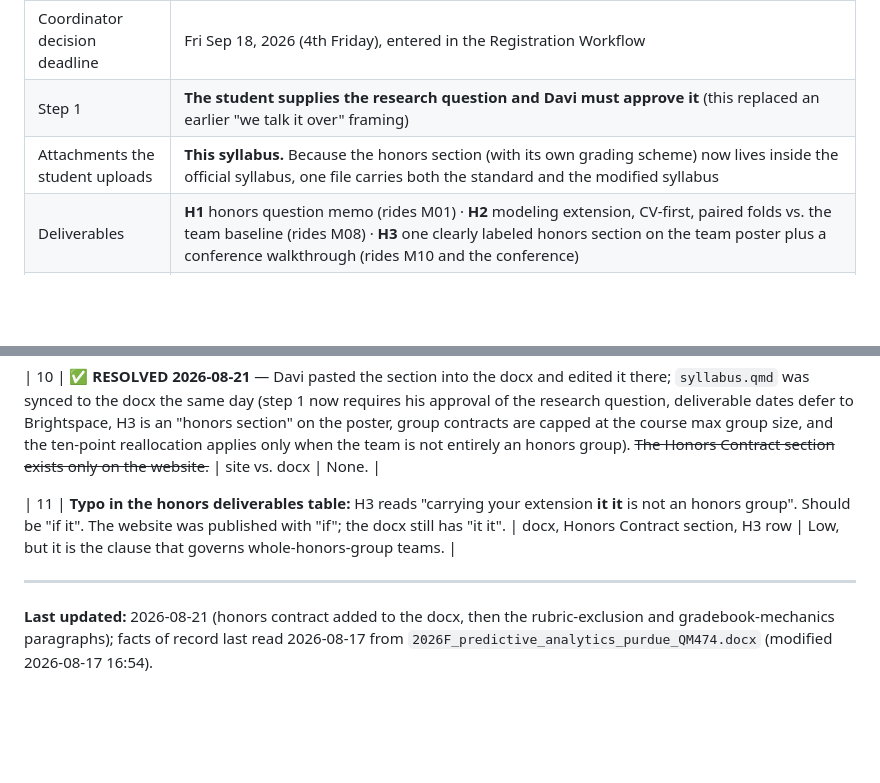
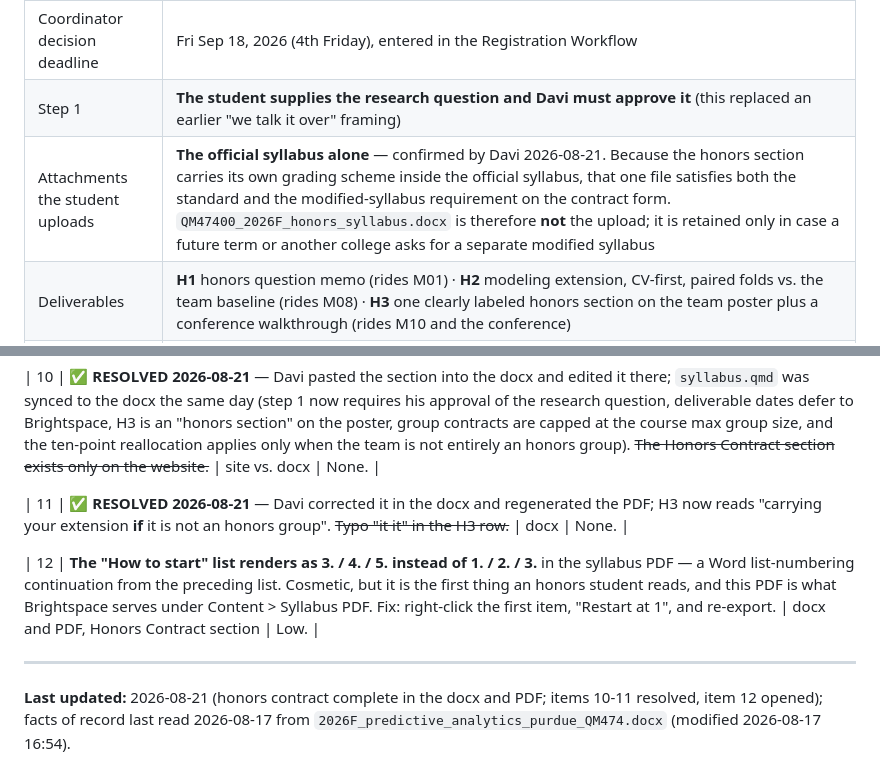
Before and after one commit to davi-moreira/2026F_predictive_analytics_QM474, a Markdown page: _project_docs/SYLLABUS_OF_RECORD_2026F.md, 2 parts joined by grey strips. Drawn GitHub-style; blank space fills up the shorter version.

Commit message:
docs: Close the honors typo and the two-syllabus question
Davi corrected the 'it it' typo in the docx and regenerated the PDF, and
confirmed the official syllabus alone satisfies the contract form's
modified-syllabus requirement. QM47400_2026F_honors_syllabus.docx is
demoted to a fallback artifact rather than the upload.

Opens register item 12: the 'How to start' list renders as 3./4./5. in the
syllabus PDF, a Word numbering continuation, in the file Brightspace serves.

Co-Authored-By: Claude Sonnet 4.5 <noreply@anthropic.com>

```diff
--- a/_project_docs/SYLLABUS_OF_RECORD_2026F.md
+++ b/_project_docs/SYLLABUS_OF_RECORD_2026F.md
@@ -30,7 +30,7 @@ The official syllabus now carries a top-level **HONORS CONTRACT (OPTIONAL)** sec
 | **Student intake deadline** | **Thu Sep 3, 2026, 11:59 p.m.** — Daniels request form + Qualtrics; cannot be extended |
 | Coordinator decision deadline | Fri Sep 18, 2026 (4th Friday), entered in the Registration Workflow |
 | Step 1 | **The student supplies the research question and Davi must approve it** (this replaced an earlier "we talk it over" framing) |
-| Attachments the student uploads | **This syllabus.** Because the honors section (with its own grading scheme) now lives inside the official syllabus, one file carries both the standard and the modified syllabus |
+| Attachments the student uploads | **The official syllabus alone** — confirmed by Davi 2026-08-21. Because the honors section carries its own grading scheme inside the official syllabus, that one file satisfies both the standard and the modified-syllabus requirement on the contract form. `QM47400_2026F_honors_syllabus.docx` is therefore **not** the upload; it is retained only in case a future term or another college asks for a separate modified syllabus |
 | Deliverables | **H1** honors question memo (rides M01) · **H2** modeling extension, CV-first, paired folds vs. the team baseline (rides M08) · **H3** one clearly labeled honors section on the team poster plus a conference walkthrough (rides M10 and the conference) |
 | Deliverable due dates | **"Check the course Brightspace page"** in the syllabus. Specific dates appear only in the attachable honors syllabus, which the contract requires to carry them |
 | Weights | Final Project 35% → 25%, all five components scaled; **Honors Research Extension 10%** (H1 2% · H2 5% · H3 3%). Total stays 100% |
@@ -112,8 +112,10 @@ These are contradictions *inside* the official docx or between it and other arti
 
 | 10 | ✅ **RESOLVED 2026-08-21** — Davi pasted the section into the docx and edited it there; `syllabus.qmd` was synced to the docx the same day (step 1 now requires his approval of the research question, deliverable dates defer to Brightspace, H3 is an "honors section" on the poster, group contracts are capped at the course max group size, and the ten-point reallocation applies only when the team is not entirely an honors group). ~~The Honors Contract section exists only on the website.~~ | site vs. docx | None. |
 
-| 11 | **Typo in the honors deliverables table:** H3 reads "carrying your extension **it it** is not an honors group". Should be "if it". The website was published with "if"; the docx still has "it it". | docx, Honors Contract section, H3 row | Low, but it is the clause that governs whole-honors-group teams. |
+| 11 | ✅ **RESOLVED 2026-08-21** — Davi corrected it in the docx and regenerated the PDF; H3 now reads "carrying your extension **if** it is not an honors group". ~~Typo "it it" in the H3 row.~~ | docx | None. |
+
+| 12 | **The "How to start" list renders as 3. / 4. / 5. instead of 1. / 2. / 3.** in the syllabus PDF — a Word list-numbering continuation from the preceding list. Cosmetic, but it is the first thing an honors student reads, and this PDF is what Brightspace serves under Content > Syllabus PDF. Fix: right-click the first item, "Restart at 1", and re-export. | docx and PDF, Honors Contract section | Low. |
 
 ---
 
-**Last updated:** 2026-08-21 (honors contract added to the docx, then the rubric-exclusion and gradebook-mechanics paragraphs); facts of record last read 2026-08-17 from `2026F_predictive_analytics_purdue_QM474.docx` (modified 2026-08-17 16:54).
+**Last updated:** 2026-08-21 (honors contract complete in the docx and PDF; items 10-11 resolved, item 12 opened); facts of record last read 2026-08-17 from `2026F_predictive_analytics_purdue_QM474.docx` (modified 2026-08-17 16:54).
```
Also changed, not shown: CLAUDE.md (+1 -1 lines).
